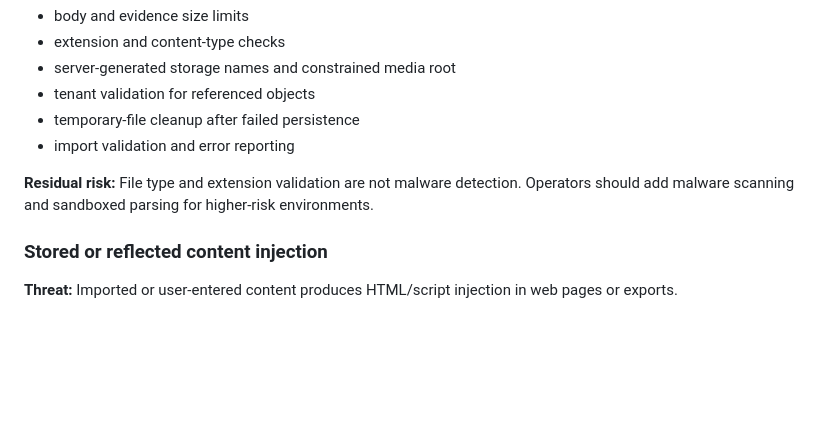
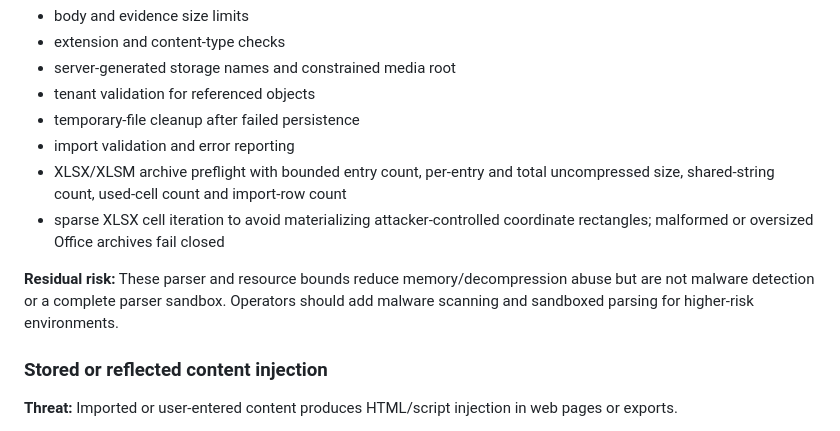
Before and after one commit to ewilhelm1979-netizen/ISCY, a Markdown page: docs/THREAT_MODEL.md, the part around the change. Drawn GitHub-style; blank space fills up the shorter version.

Commit message:
docs: record XLSX resource-exhaustion mitigations

```diff
--- a/docs/THREAT_MODEL.md
+++ b/docs/THREAT_MODEL.md
@@ -174,8 +174,14 @@ established by ISCY. Independent competent review remains required.
 - tenant validation for referenced objects
 - temporary-file cleanup after failed persistence
 - import validation and error reporting
+- XLSX/XLSM archive preflight with bounded entry count, per-entry and total
+  uncompressed size, shared-string count, used-cell count and import-row count
+- sparse XLSX cell iteration to avoid materializing attacker-controlled
+  coordinate rectangles; malformed or oversized Office archives fail closed
 
-**Residual risk:** File type and extension validation are not malware detection. Operators should add malware scanning and sandboxed parsing for higher-risk environments.
+**Residual risk:** These parser and resource bounds reduce memory/decompression
+abuse but are not malware detection or a complete parser sandbox. Operators
+should add malware scanning and sandboxed parsing for higher-risk environments.
 
 ### Stored or reflected content injection
 
```
